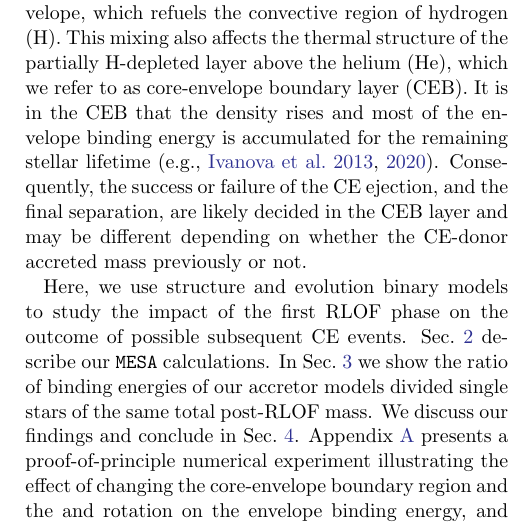
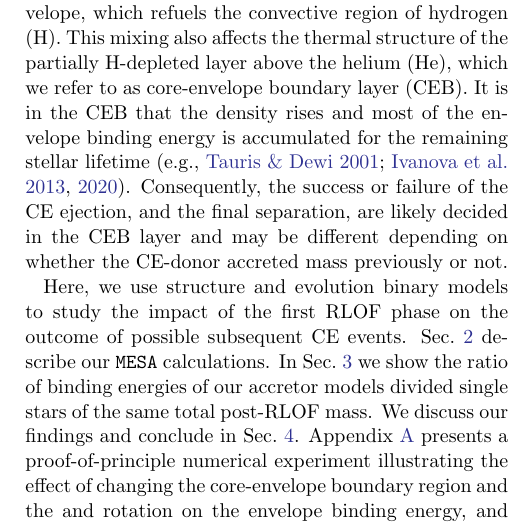
Before and after one commit to mathren/CE_accretors, a LaTeX paper (src/tex/CE_accretors.tex): part of one column of page 2 of 17, cut so that both start at the same text. Compiled offline with pdfLaTeX; a LaTeX package or settings file that is missing is left out; an older LaTeX class or package is replaced by its successor.

Commit message:
tauris+01 for stellar statement

```diff
--- a/src/tex/CE_accretors.tex
+++ b/src/tex/CE_accretors.tex
@@ -135,7 +135,7 @@ thermal structure of the partially H-depleted layer above the helium
 (He), which we refer to as core-envelope boundary layer (CEB). It is
 in the CEB that the density rises and most of the envelope binding
 energy is accumulated for the remaining stellar lifetime
-\citep[e.g.,][]{ivanova:2013, ivanova:2020}. Consequently, the success
+\citep[e.g.,][]{tauris:01, ivanova:2013, ivanova:2020}. Consequently, the success
 or failure of the CE ejection, and the final separation, are likely
 decided in the CEB layer and may be different depending on whether the
 CE-donor accreted mass previously or not.
```
